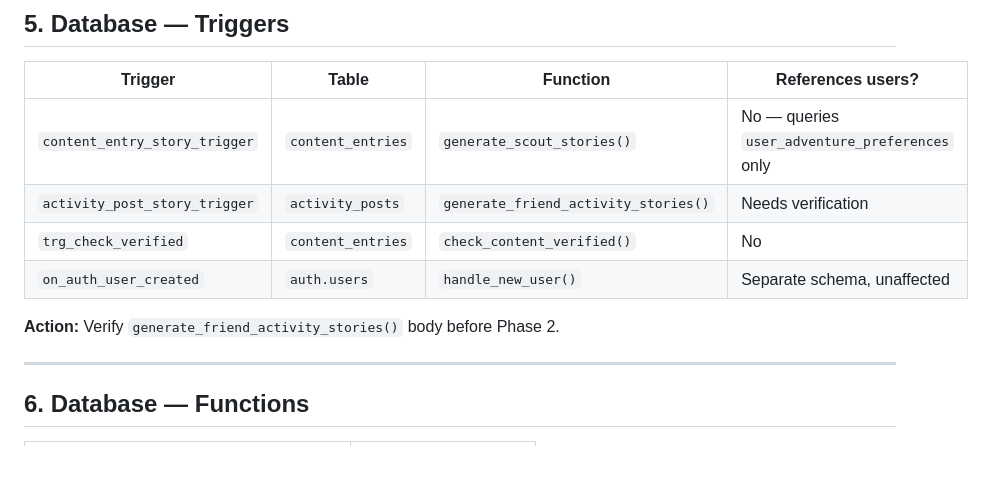
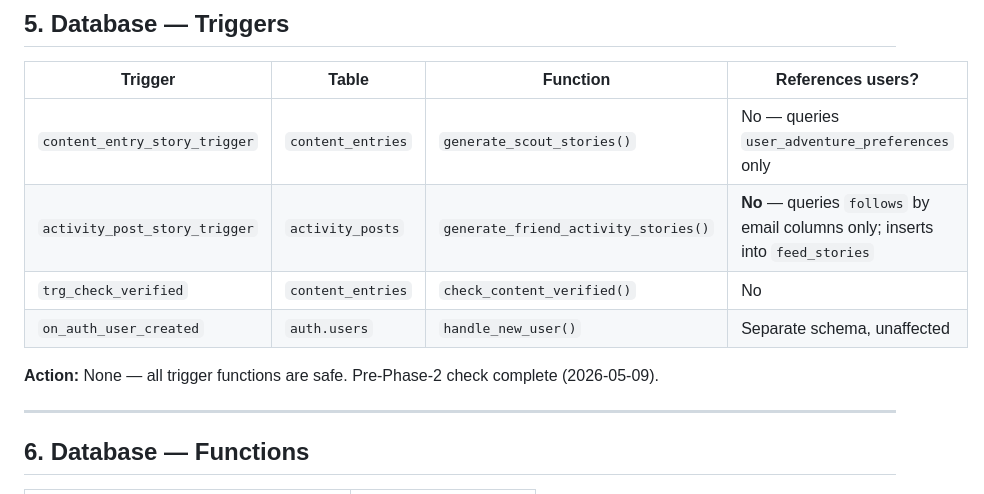
Before and after one commit to avoorham/TruthStay, a Markdown page: Docs:/migration-audit.md, the part around the change. GitHub-like rendering; blank space fills up the shorter version.

Commit message:
docs(audit): mark generate_friend_activity_stories pre-Phase-2 check complete
Function queries follows by email columns only — no reference to
users or _old_users. All trigger functions confirmed safe.

Co-Authored-By: Claude Sonnet 4.6 <noreply@anthropic.com>

```diff
--- a/Docs:/migration-audit.md
+++ b/Docs:/migration-audit.md
@@ -157,11 +157,11 @@ EXISTS (
 | Trigger | Table | Function | References users? |
 |---------|-------|----------|--------------------|
 | `content_entry_story_trigger` | `content_entries` | `generate_scout_stories()` | No — queries `user_adventure_preferences` only |
-| `activity_post_story_trigger` | `activity_posts` | `generate_friend_activity_stories()` | Needs verification |
+| `activity_post_story_trigger` | `activity_posts` | `generate_friend_activity_stories()` | **No** — queries `follows` by email columns only; inserts into `feed_stories` |
 | `trg_check_verified` | `content_entries` | `check_content_verified()` | No |
 | `on_auth_user_created` | `auth.users` | `handle_new_user()` | Separate schema, unaffected |
 
-**Action:** Verify `generate_friend_activity_stories()` body before Phase 2.
+**Action:** None — all trigger functions are safe. Pre-Phase-2 check complete (2026-05-09).
 
 ---
 
```
